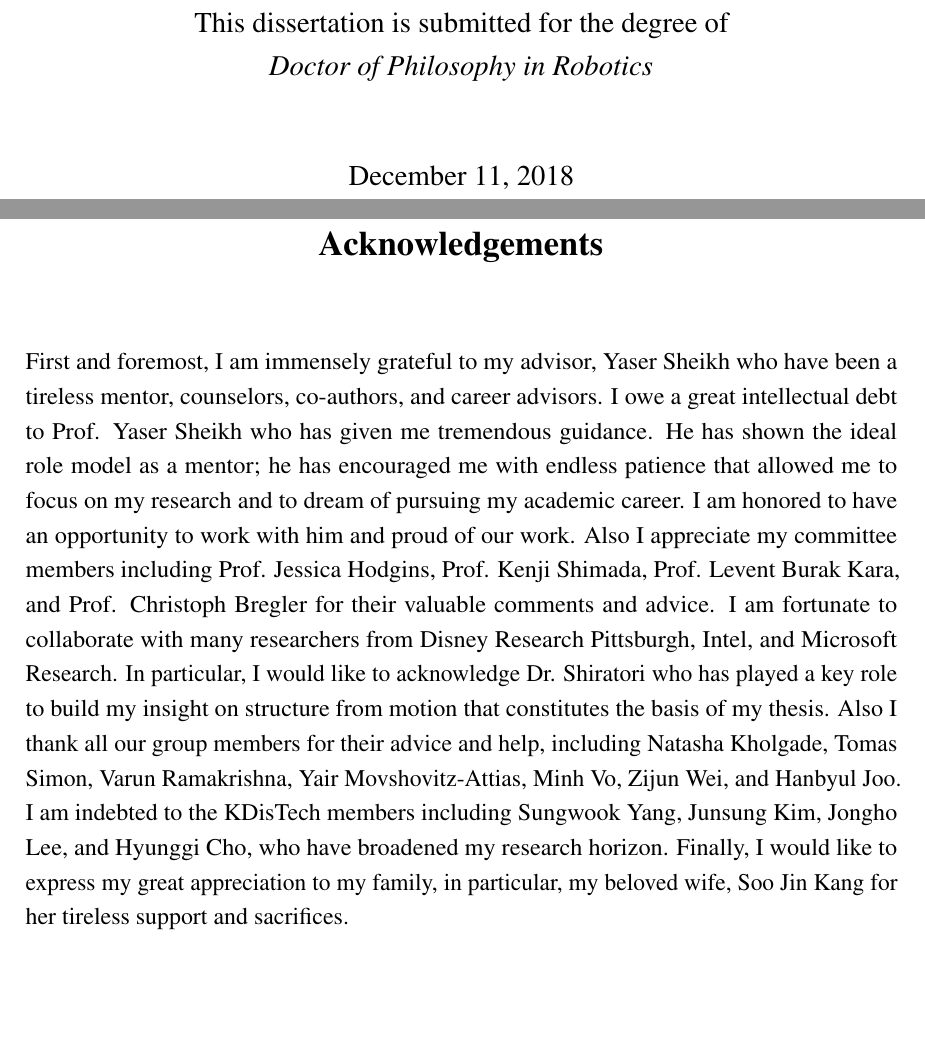
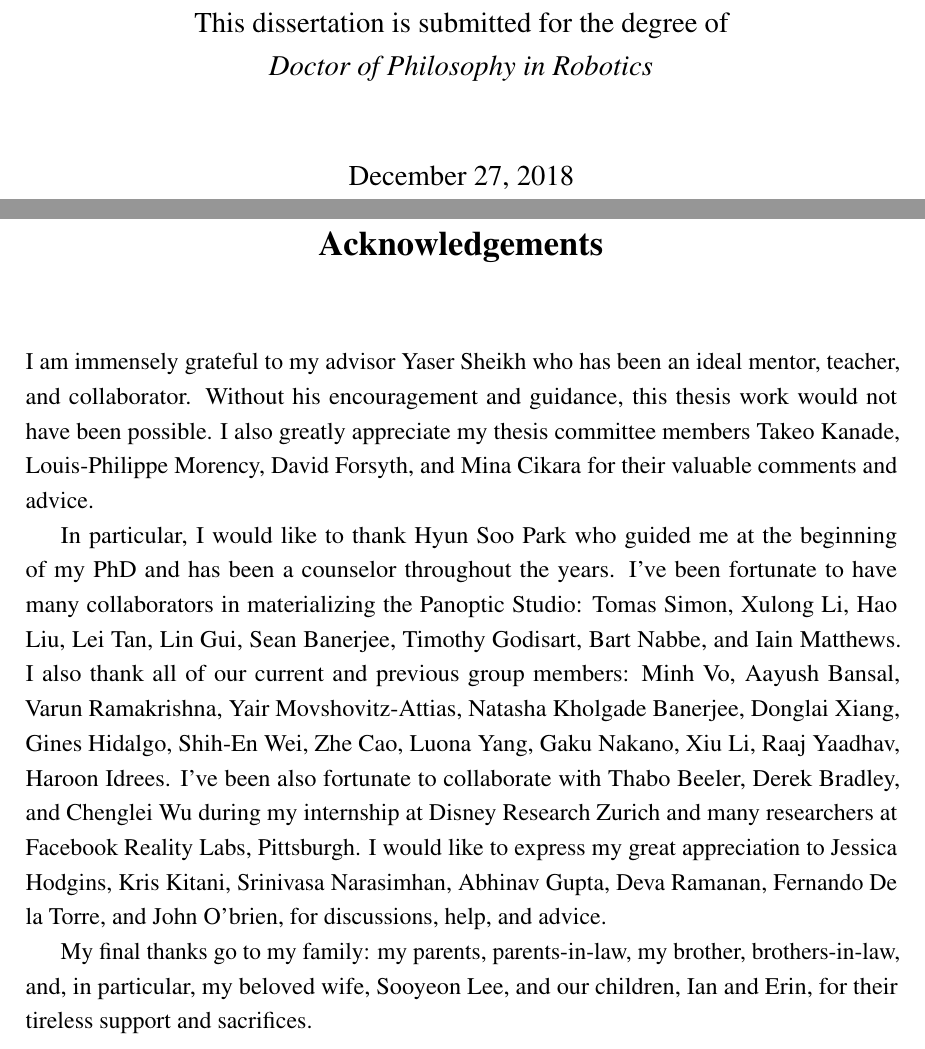
Before and after one commit to jhugestar/thesis_final, a LaTeX thesis (thesis.tex, which reads Acknowledgement/acknowledgement.tex, thesis-info.tex): two parts of pages 1 and 5 of 12 before the commit and two parts of pages 1 and 5 of 140 after it, joined at a grey line, cut so that both start at the same text, the shorter picture padded with empty space. Compiled offline with pdfLaTeX.

Commit message:
ack done

```diff
--- a/Acknowledgement/acknowledgement.tex
+++ b/Acknowledgement/acknowledgement.tex
@@ -1,5 +1,7 @@
 \begin{acknowledgements}
-First and foremost, I am immensely grateful to my advisor, Yaser Sheikh who have been a tireless mentor, counselors, co-authors, and career
-advisors. I owe a great intellectual debt to Prof. Yaser Sheikh who has given me tremendous guidance. He has shown the ideal role model as a mentor; he has encouraged me with endless patience that allowed me to focus on my research and to dream of pursuing my academic career. I am honored to have an opportunity to work with him and proud of our work. Also I appreciate my committee members including Prof. Jessica Hodgins, Prof. Kenji Shimada, Prof. Levent Burak Kara, and Prof. Christoph Bregler for their valuable comments and advice. I am fortunate to collaborate with many researchers from Disney Research Pittsburgh, Intel, and Microsoft Research. In particular, I would like to acknowledge Dr. Shiratori who has played a key role to build my insight on structure from motion that constitutes the basis of my thesis. Also I thank all our group members for their advice and help, including Natasha Kholgade, Tomas Simon, Varun Ramakrishna, Yair Movshovitz-Attias, Minh Vo, Zijun Wei, and Hanbyul Joo. I am indebted to the KDisTech members including Sungwook Yang, Junsung Kim, Jongho Lee, and Hyunggi Cho, who have broadened my research horizon. Finally, I would like to express my great appreciation to my family, in particular, my beloved wife, Soo Jin Kang for her tireless support and sacrifices.
+I am immensely grateful to my advisor Yaser Sheikh who has been an ideal mentor, teacher, and collaborator. Without his encouragement and guidance, this thesis work would not have been possible. I also greatly appreciate my thesis committee members Takeo Kanade,  Louis-Philippe Morency, David Forsyth, and Mina Cikara for their valuable comments and advice.
 
+In particular, I would like to thank Hyun Soo Park who guided me at the beginning of my PhD and has been a counselor throughout the years. I've been fortunate to have many collaborators in materializing the Panoptic Studio: Tomas Simon, Xulong Li, Hao Liu, Lei Tan, Lin Gui, Sean Banerjee, Timothy Godisart, Bart Nabbe, and Iain Matthews. I also thank all of our current and previous group members: Minh Vo, Aayush Bansal, Varun Ramakrishna, Yair Movshovitz-Attias, Natasha Kholgade Banerjee, Donglai Xiang, Gines Hidalgo, Shih-En Wei, Zhe Cao, Luona Yang, Gaku Nakano, Xiu Li, Raaj Yaadhav, Haroon Idrees. I've been also fortunate to collaborate with Thabo Beeler, Derek Bradley, and Chenglei Wu during my internship at Disney Research Zurich and many researchers at Facebook Reality Labs, Pittsburgh. I would like to express my great appreciation to Jessica Hodgins, Kris Kitani, Srinivasa Narasimhan, Abhinav Gupta, Deva Ramanan, Fernando De la Torre, and John O’brien, for discussions, help, and advice.
+
+My final thanks go to my family: my parents, parents-in-law, my brother, brothers-in-law, and, in particular, my beloved wife, Sooyeon Lee, and our children, Ian and Erin, for their tireless support and sacrifices.
 \end{acknowledgements}
--- a/thesis-info.tex
+++ b/thesis-info.tex
@@ -79,7 +79,7 @@ Mina Cikara, \emph{Harvard University} }
 
 %% Submission date
 % Default is set as {\monthname[\the\month]\space\the\year}
-\degreedate{December 11, 2018}
+\degreedate{December 27, 2018}
 
 %% Meta information
 \subject{LaTeX} \keywords{{LaTeX} {PhD Thesis} {The Robotics Institute} {Carnegie Mellon University}}
```
Also changed, not shown: Dedication/dedication.tex (+1 -1 lines), thesis.tex (+27 -27 lines).
